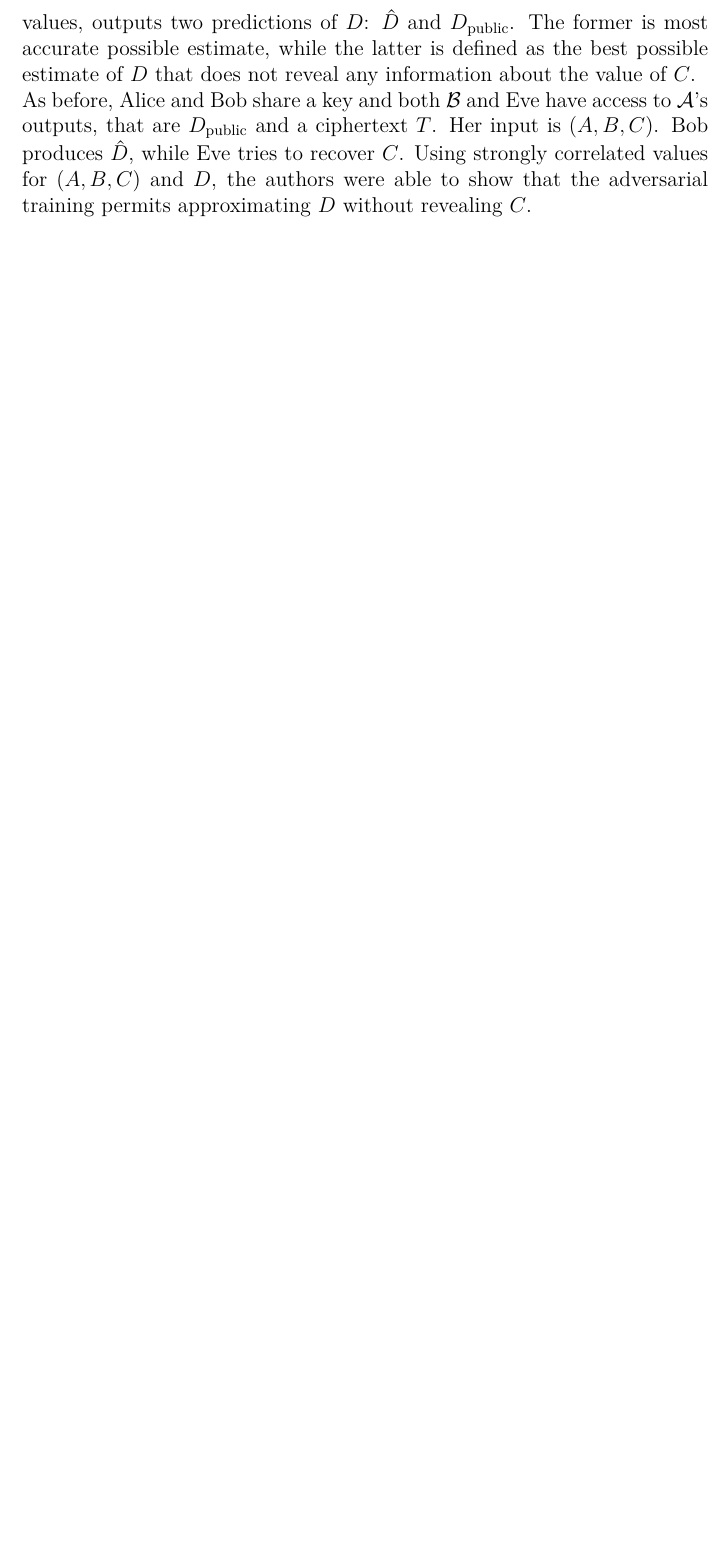
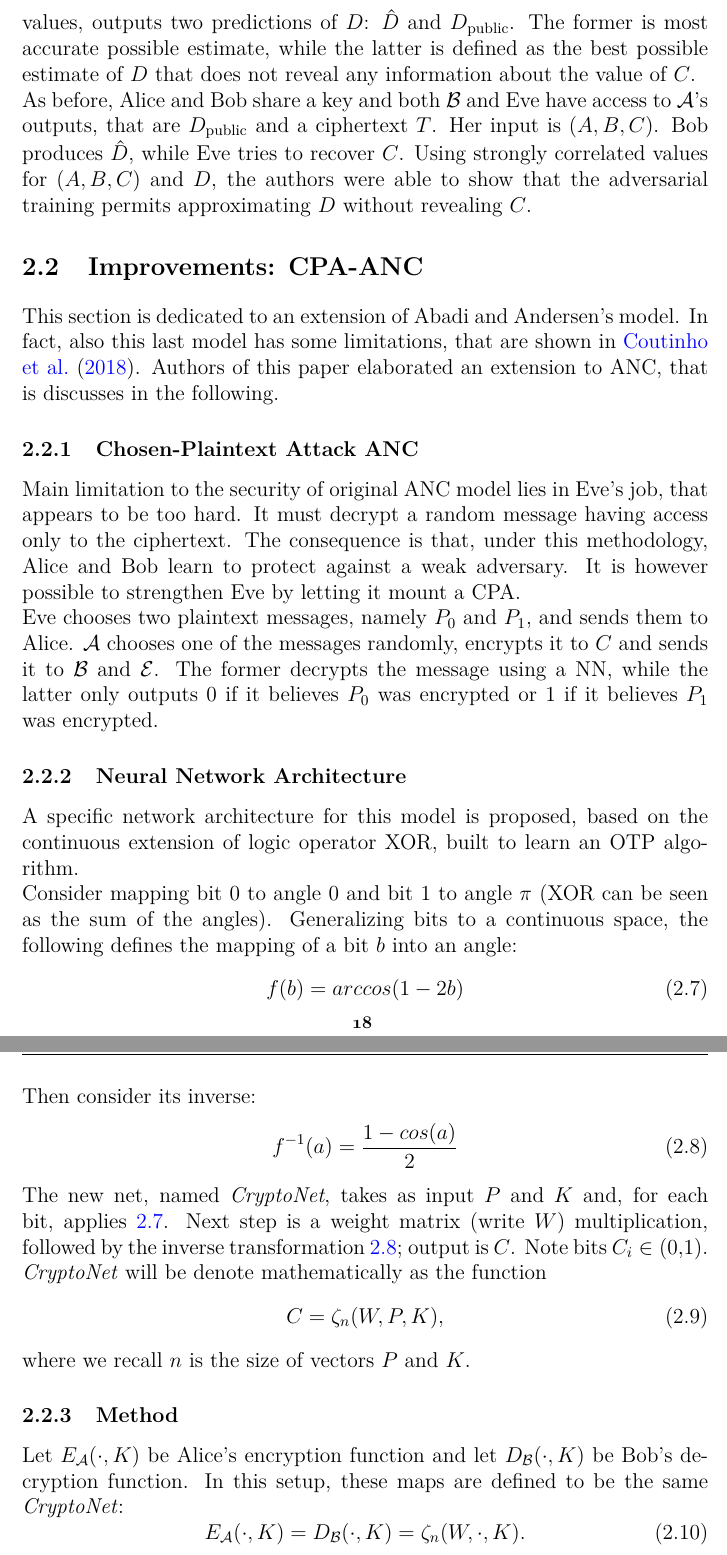
Before and after one commit to ElMora96/mora-thesis, a LaTeX thesis (moraglio-latex/thesis-moraglio.tex): part of page 18 of 24 before the commit and two parts of pages 18 and 19 of 26 after it, the two joined at a grey line, cut so that both start at the same text, the shorter picture padded with empty space. Compiled offline with pdfLaTeX.

Commit message:
Add part of CPA-ANC

```diff
--- a/moraglio-latex/thesis-moraglio.tex
+++ b/moraglio-latex/thesis-moraglio.tex
@@ -392,6 +392,39 @@ Consider a dataset consisting of vectors of for values, namely $(A, B, C, D)$. T
 $\hat{D}$ and $D_{\text{public}}$. The former is most accurate possible estimate, while the latter is defined as the best possible estimate of $D$ that does not reveal any information about the value of $C$. \\
 As before, Alice and Bob share a key and both $\mathcal{B}$ and Eve have access to $\mathcal{A}$'s outputs, that are $D_{\text{public}}$ and a ciphertext $T$. Her input is $(A, B, C)$. Bob produces $\hat{D}$, while Eve tries to recover $C$.
 Using strongly correlated values for $(A, B, C)$ and $D$, the authors were able to show that the adversarial training permits approximating $D$ without revealing $C$.
+
+\section{Improvements: CPA-ANC}
+This section is dedicated to an extension of Abadi and Andersen's model. In fact, also this last model has some limitations, that are shown in \cite{brazilians}. Authors of this paper elaborated an extension to ANC, that is discusses in the following.
+
+\subsection{Chosen-Plaintext Attack ANC}
+Main limitation to the security of original ANC model lies in Eve's job, that appears to be too hard. It must decrypt a random message having access only to the ciphertext. The consequence is that, under this methodology, Alice and Bob learn to protect against a weak adversary. It is however possible to strengthen Eve by letting it mount a CPA.  \\
+Eve chooses two plaintext messages, namely $P_0$ and $P_1$, and sends them to Alice. $\mathcal{A}$ chooses one of the messages randomly, encrypts it to $C$ and sends it to $\mathcal{B}$ and $\mathcal{E}$. The former decrypts the message using a NN, while the latter only outputs $0$ if it believes $P_0$ was encrypted or $1$ if it believes $P_1$ was encrypted.
+
+\subsection{Neural Network Architecture}
+A specific network architecture for this model is proposed, based on the continuous extension of logic operator XOR, built to learn an OTP algorithm. \\
+Consider mapping bit $0$ to angle $0$ and bit $1$ to angle $\pi$ (XOR can be seen as the sum of the angles). Generalizing bits to a continuous space, the following defines the mapping of a bit $b$ into an angle:
+\begin{equation}
+\label{eq:bit-to-angle}
+f(b) = arccos(1 - 2b)
+\end{equation}
+Then consider its inverse:
+\begin{equation}
+\label{eq:angle-to-bit}
+f^{-1}(a) = \frac{1 - cos(a)}{2}
+\end{equation}
+The new net, named \textit{CryptoNet}, takes as input $P$ and $K$ and, for each bit, applies \ref{eq:bit-to-angle}. Next step is a weight matrix (write $W$) multiplication, followed by the inverse transformation \ref{eq:angle-to-bit}; output is $C$. Note bits $C_i \in (0,1)$. \textit{CryptoNet} will be denote mathematically as the function
+\begin{equation}
+C = \zeta_n(W, P, K),
+\end{equation}
+where we recall $n$ is the size of vectors $P$ and $K$.
+
+\subsection{Method}
+Let $E_{\mathcal{A}}(\cdot, K)$ be Alice's encryption function and let $D_{\mathcal{B}}(\cdot, K)$ be Bob's decryption function. In this setup, these maps are defined to be the same \textit{CryptoNet}:
+\begin{equation}
+E_{\mathcal{A}}(\cdot, K) = D_{\mathcal{B}}(\cdot, K) = \zeta_n(W, \cdot, K).
+\end{equation}
+This means, such network must be the inverse of itself.
+More details on the training procedure can be found in the original paper.
 \chapter{Chapter title}
 
 \section{Section title}
```
Also changed, not shown: moraglio-latex/thesis-moraglio.pdf, 6 other files.
